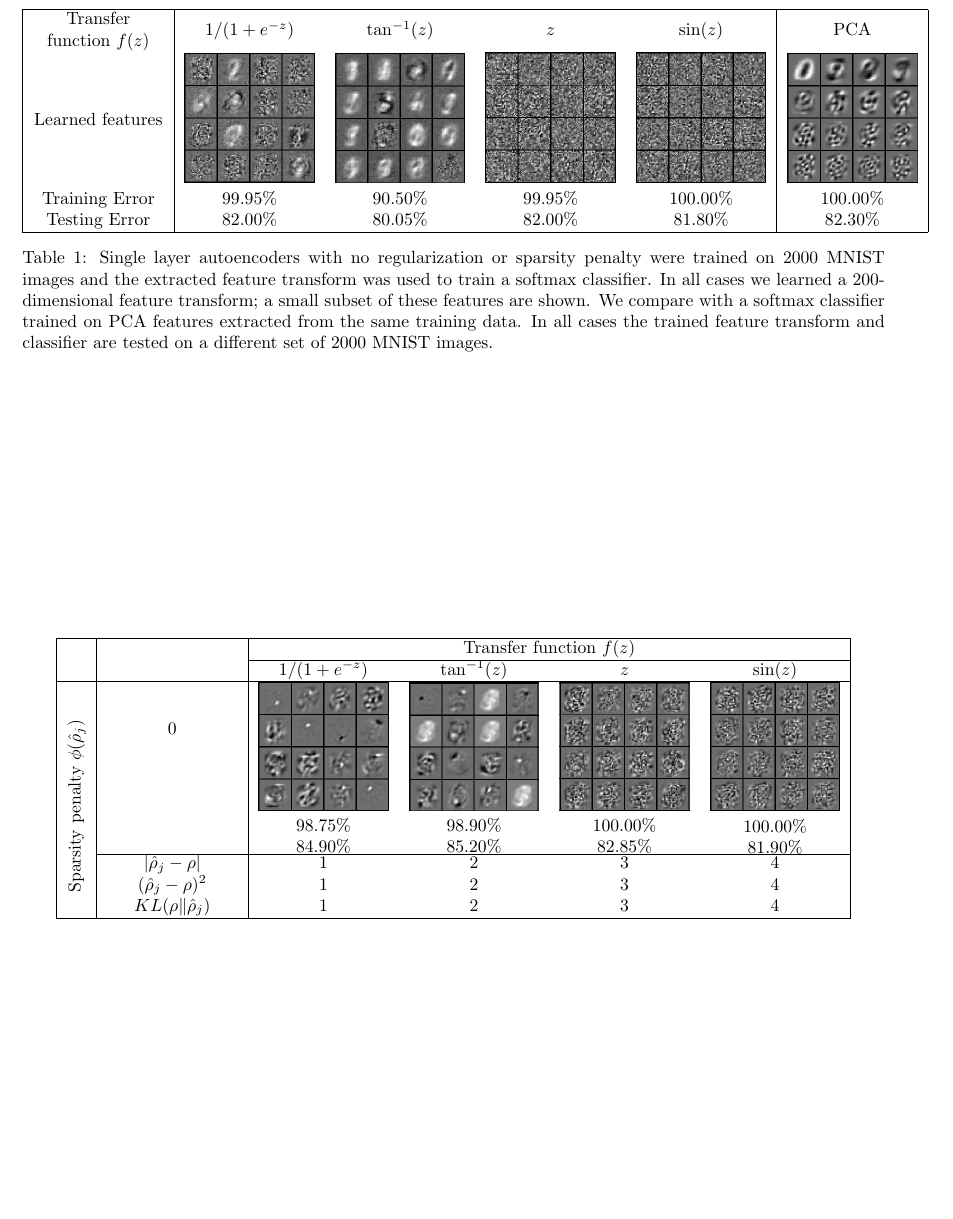
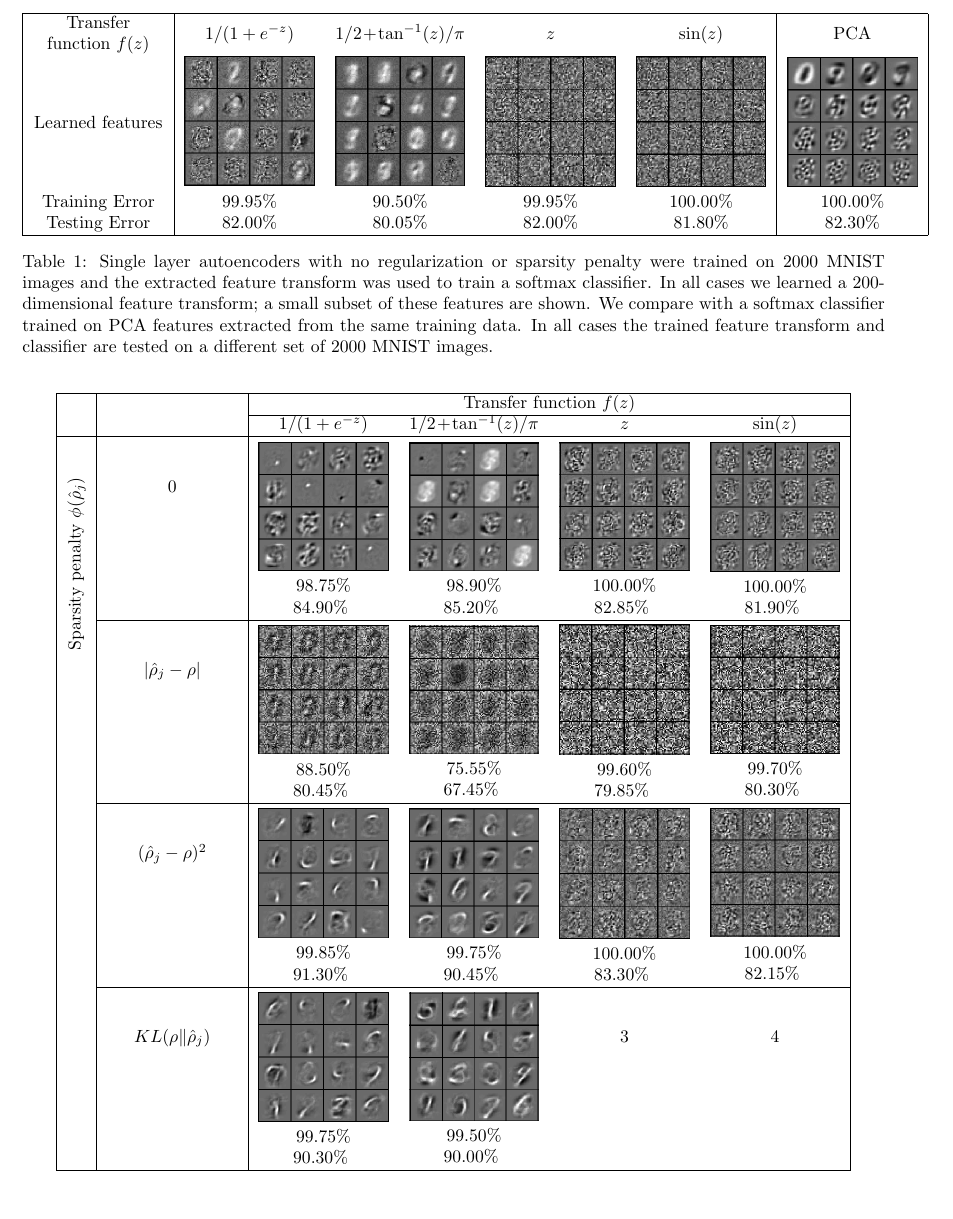
Before and after one commit to wuxx0803/DeepLearningTheory, a LaTeX document (finalReport/finalReport.tex): part of page 3 of 5, cut so that both start at the same text, the shorter picture padded with empty space. Compiled offline with pdfLaTeX.

Commit message:
Updated results table

```diff
--- a/finalReport/finalReport.tex
+++ b/finalReport/finalReport.tex
@@ -138,7 +138,7 @@ transfer function is a Taylor approximation to the sigmoid function.
   \centering
   \begin{tabular}{|C|CCCC|C|}
   \hline
-  Transfer function $f(z)$ & $1/(1+e^{-z})$ & $\tan^{-1}(z)$ & $z$ & $\sin(z)$ & PCA \\
+  Transfer function $f(z)$ & $1/(1+e^{-z})$ & $1/2+\tan^{-1}(z)/\pi$ & $z$ & $\sin(z)$ & PCA \\
   Learned features
     & \includegraphics[width=0.15\textwidth]{aeFigs/sigmoid.png}
     & \includegraphics[width=0.15\textwidth]{aeFigs/atan.png}
@@ -160,9 +160,11 @@ transfer function is a Taylor approximation to the sigmoid function.
 \newcommand{\figalign}[3]{
   \begin{minipage}[c]{\linewidth}
     \centering
+    \vspace{0.25pc}
     \includegraphics[width=\linewidth]{#1} \\*
     #2 \\*
     #3
+    \vspace{0.25pc}
   \end{minipage}
 }
 \begin{table*}
@@ -170,16 +172,27 @@ transfer function is a Taylor approximation to the sigmoid function.
   \begin{tabular}{|c|C|CCCC|}
     \hline
     && \multicolumn{4}{c|}{Transfer function $f(z)$} \\ \cline{3-6}
-    && $1/(1+e^{-z})$ & $\tan^{-1}(z)$ & $z$ & $\sin(z)$ \\ \hline
-    \multirow{4}{*}{\begin{sideways}Sparsity penalty $\phi(\hat\rho_j)$\end{sideways}}
+    && $1/(1+e^{-z})$ & $1/2+\tan^{-1}(z)/\pi$ & $z$ & $\sin(z)$ \\ \hline
+    \multirow{4}{*}{\begin{sideways}\hspace{-4pc}Sparsity penalty $\phi(\hat\rho_j)$\end{sideways}}
     & 0
       & \figalign{saeFigs/sigmoidNone.png}{98.75\%}{84.90\%}
       & \figalign{saeFigs/atanNone.png}{98.90\%}{85.20\%}
       & \figalign{saeFigs/idNone.png}{100.00\%}{82.85\%}
       & \figalign{saeFigs/sineNone.png}{100.00\%}{81.90\%} \\ \cline{2-6}
-    & $|\hat\rho_j-\rho|$ & 1 & 2 & 3 & 4 \\
-    & $(\hat\rho_j-\rho)^2$ & 1 & 2 & 3 & 4 \\
-    & $KL(\rho\|\hat\rho_j)$ & 1 & 2 & 3 & 4 \\
+    & $|\hat\rho_j-\rho|$
+      & \figalign{saeFigs/sigmoidL1.png}{88.50\%}{80.45\%}
+      & \figalign{saeFigs/atanL1.png}{75.55\%}{67.45\%}
+      & \figalign{saeFigs/idL1.png}{99.60\%}{79.85\%}
+      & \figalign{saeFigs/sineL1.png}{99.70\%}{80.30\%} \\ \cline{2-6}
+    & $(\hat\rho_j-\rho)^2$
+      & \figalign{saeFigs/sigmoidL2.png}{99.85\%}{91.30\%}
+      & \figalign{saeFigs/atanL2.png}{99.75\%}{90.45\%}
+      & \figalign{saeFigs/idL2.png}{100.00\%}{83.30\%}
+      & \figalign{saeFigs/sineL2.png}{100.00\%}{82.15\%} \\ \cline{2-6}
+    & $KL(\rho\|\hat\rho_j)$
+      & \figalign{saeFigs/sigmoidKL.png}{99.75\%}{90.30\%}
+      & \figalign{saeFigs/atanKL.png}{99.50\%}{90.00\%}
+      & 3 & 4 \\
     \hline
   \end{tabular}
 \end{table*}
```
Also changed, not shown: finalReport/finalReport.pdf, finalReport/saeFigs/atanKL.png (added), finalReport/saeFigs/atanL1.png (added), finalReport/saeFigs/atanL2.png (added), finalReport/saeFigs/idL1.png (added), finalReport/saeFigs/idL2.png (added), finalReport/saeFigs/sigmoidKL.png (added), finalReport/saeFigs/sigmoidL1.png (added), finalReport/saeFigs/sigmoidL2.png (added), finalReport/saeFigs/sineL1.png (added), finalReport/saeFigs/sineL2.png (added), 4 other files.
